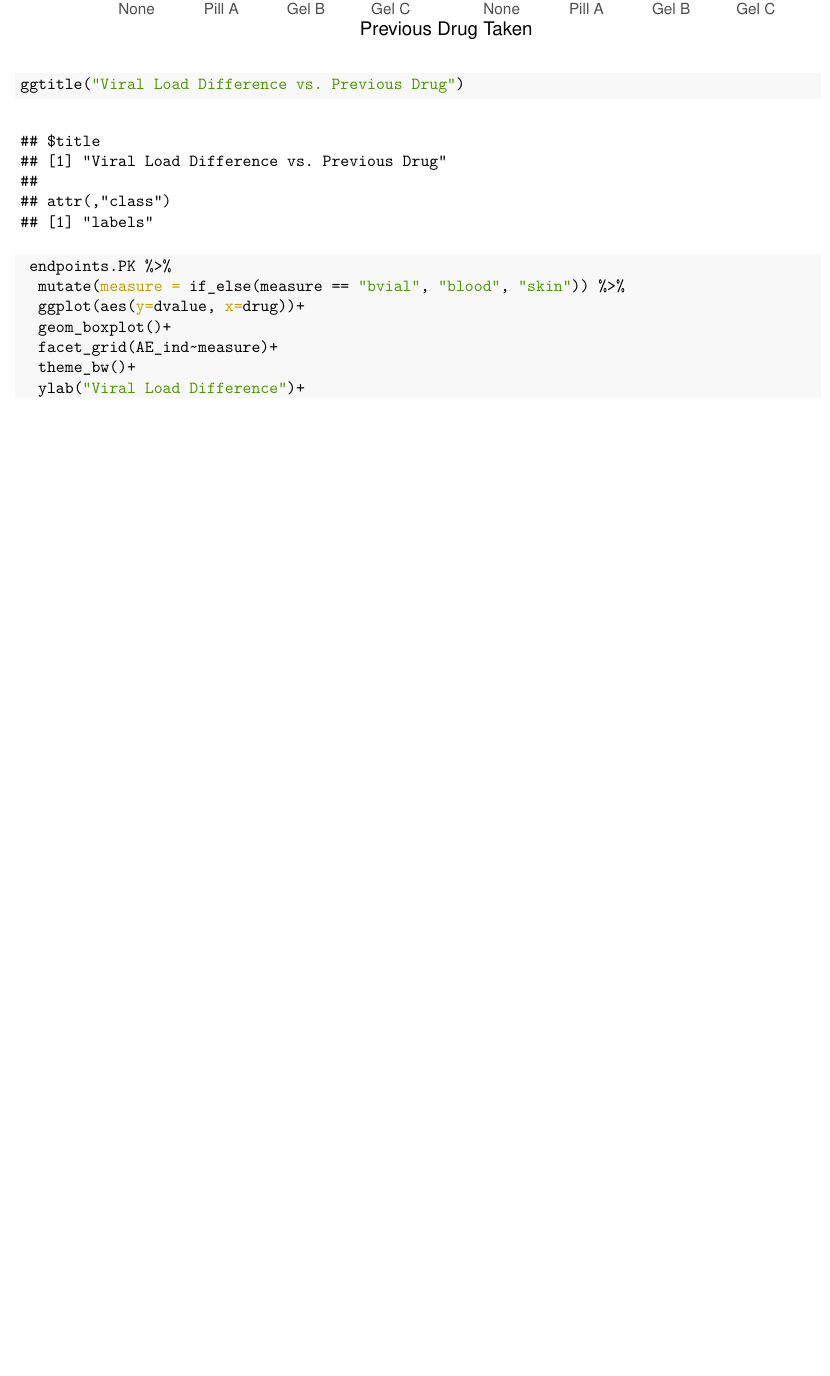
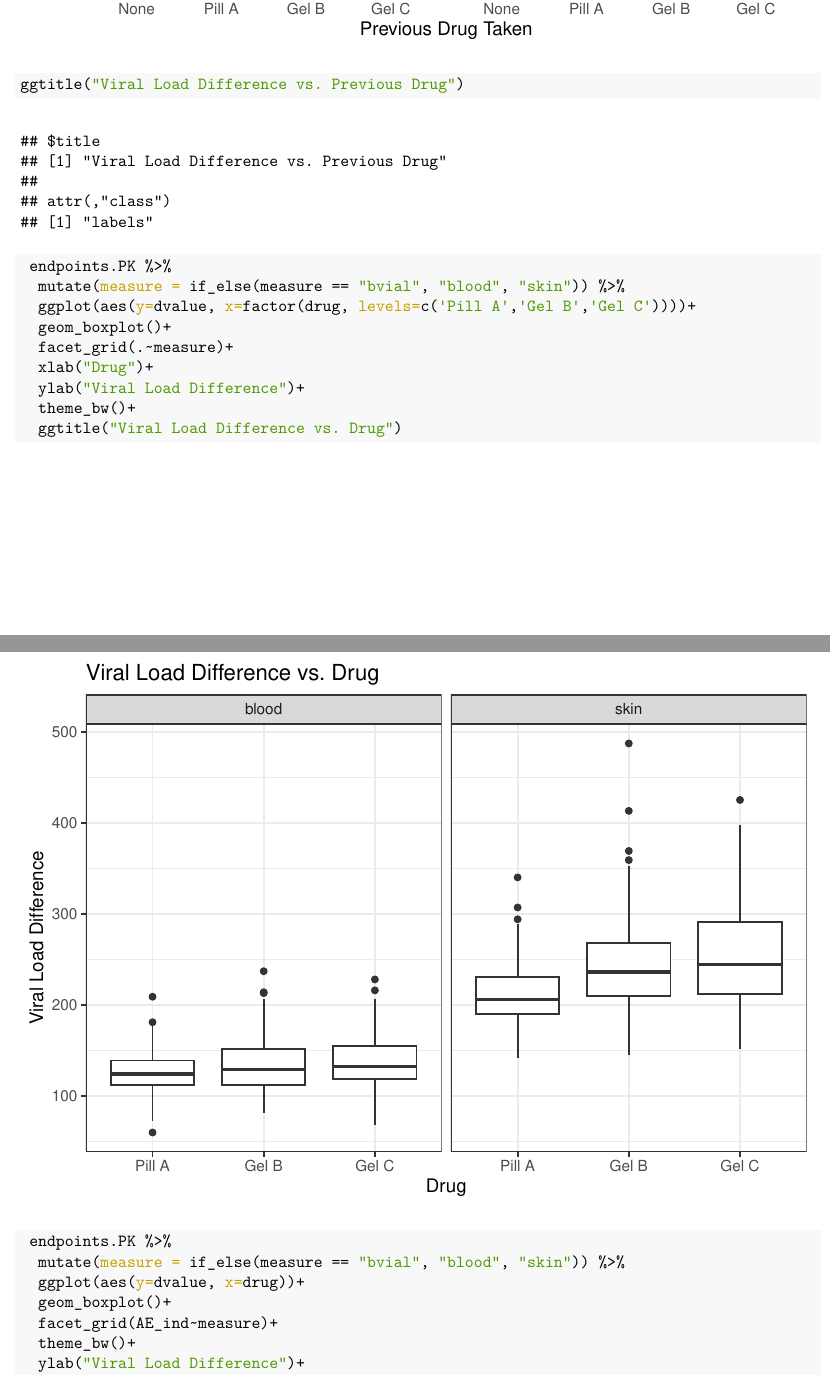
Before and after one commit to Serena-Wang/P9185-SPRIS, an R Markdown document (Project 1/eda.Rmd): part of page 21 of 23 before the commit and two parts of pages 21 and 22 of 24 after it, the two joined at a grey line, cut so that both start at the same text, the shorter picture padded with empty space. The pictures show the output file Project 1/eda.pdf that the author committed with the source.

Commit message:
add dviral plots

````diff
--- a/Project 1/eda.Rmd
+++ b/Project 1/eda.Rmd
@@ -306,6 +306,18 @@ endpoints.AE.weeksum %>%
   theme_bw()
 ggtitle("Viral Load Difference vs. Previous Drug")
 ```
+```{r}
+ endpoints.PK %>%
+  mutate(measure = if_else(measure == "bvial", "blood", "skin")) %>%
+  ggplot(aes(y=dvalue, x=factor(drug, levels=c('Pill A','Gel B','Gel C'))))+
+  geom_boxplot()+
+  facet_grid(.~measure)+
+  xlab("Drug")+
+  ylab("Viral Load Difference")+
+  theme_bw()+
+  ggtitle("Viral Load Difference vs. Drug")
+```
+
 
 ```{r}
  endpoints.PK %>%
````
Also changed, not shown: Project 1/eda.pdf.
